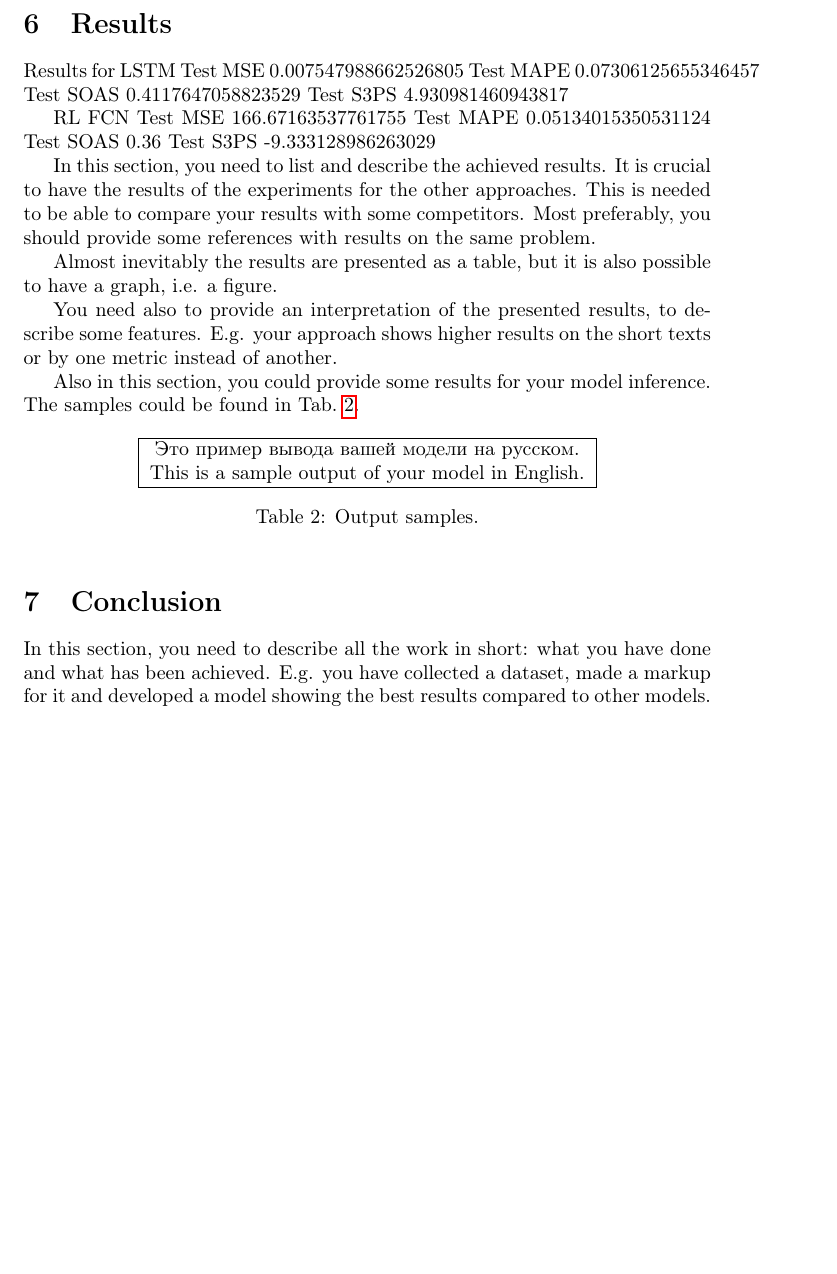
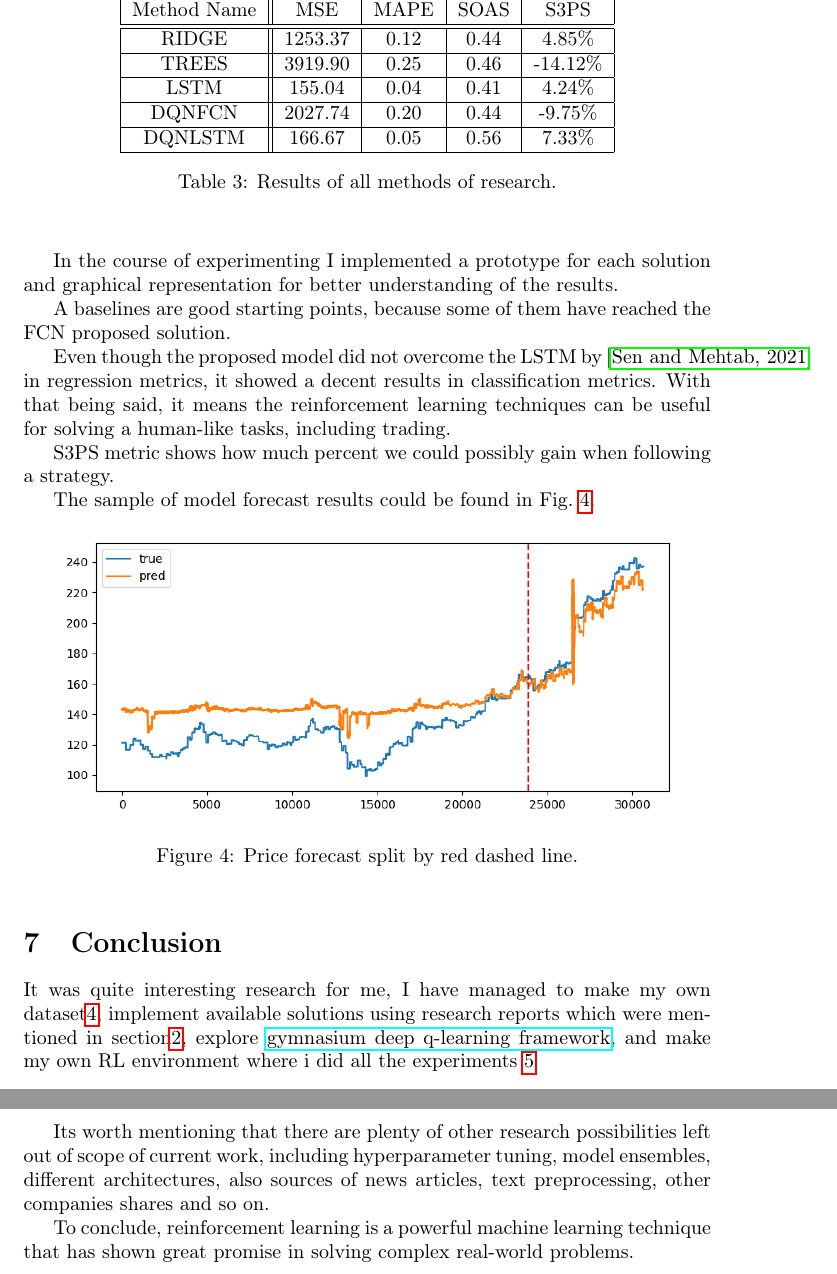
Before and after one commit to irusland/stonks, a LaTeX paper (NLP_Course/main.tex): part of page 10 of 11 before the commit and two parts of pages 10 and 11 of 12 after it, the two joined at a grey line, cut at the place of the change, the shorter picture padded with empty space. Compiled offline with pdfLaTeX.

Commit message:
report final

```diff
--- a/NLP_Course/main.tex
+++ b/NLP_Course/main.tex
@@ -7,7 +7,7 @@
 \usepackage{graphicx}
 \usepackage{hyperref}
 \usepackage{mathtools}
-
+\usepackage{multirow}
 
 \title{STONKS - Stock Market Forecasting Using News Articles With Reinforcement And Sequence Learning}
 \author{Ruslan Sirazhetdinov}
@@ -319,44 +332,59 @@ Another important feature is that you could provide here the description of some
 \section{Results}
 \label{sec:results}
 
-Results for LSTM
-Test MSE 0.007547988662526805
-Test MAPE 0.07306125655346457
-Test SOAS 0.4117647058823529
-Test S3PS 4.930981460943817
+In the Tab. \ref{tab:results} we see that
 
-
-RL FCN
-Test MSE 166.67163537761755
-Test MAPE 0.05134015350531124
-Test SOAS 0.36
-Test S3PS -9.333128986263029
-
-
-In this section, you need to list and describe the achieved results. It is crucial to have the results of the experiments for the other approaches. This is needed to be able to compare your results with some competitors. Most preferably, you should provide some references with results on the same problem.
-
-Almost inevitably the results are presented as a table, but it is also possible to have a graph, i.e. a figure.
-
-You need also to provide an interpretation of the presented results, to describe some features. E.g. your approach shows higher results on the short texts or by one metric instead of another.
-
-Also in this section, you could provide some results for your model inference. The samples could be found in Tab.~\ref{tab:output}.
-
-\begin{table}[!tbh]
-    \centering
-    \begin{tabular}{|c|}
-\hline
-Это пример вывода вашей модели на русском.\\
-This is a sample output of your model in English.
-\\
-\hline
-    \end{tabular}
-    \caption{Output samples.}
-    \label{tab:output}
+\begin{table}[tbh!]
+\begin{center}
+\begin{tabular}{ |c||c|c|c|c|  }
+ \hline
+ \multicolumn{5}{|c|}{Results comparison} \\
+ \hline
+ Method Name & MSE & MAPE & SOAS & S3PS \\
+ \hline
+ \hline
+ RIDGE & 1253.37 & 0.12 & 0.44 & 4.85\% \\
+ \hline
+ TREES & 3919.90 & 0.25 & 0.46 & -14.12\% \\
+ \hline
+ LSTM & 155.04 & 0.04 & 0.41 & 4.24\% \\
+ \hline
+ DQNFCN & 2027.74 & 0.20 & 0.44 & -9.75\% \\
+ \hline
+ DQNLSTM & 166.67 & 0.05 & 0.56 &  7.33\% \\
+ \hline
+\end{tabular}
+\caption{Results of all methods of research.}
+\label{tab:results}
+\end{center}
 \end{table}
 
+In the course of experimenting I implemented a prototype for each solution and graphical representation for better understanding of the results.
+
+A baselines are good starting points, because some of them have reached the FCN proposed solution.
+
+Even though the proposed model did not overcome the LSTM by \cite{Sen_2021} in regression metrics, it showed a decent results in classification metrics.
+With that being said, it means the reinforcement learning techniques can be useful for solving a human-like tasks, including trading.
+
+S3PS metric shows how much percent we could possibly gain when following a strategy.
+
+The sample of model forecast results could be found in Fig.~\ref{fig:forecasts}.
+
+\begin{figure}[!tbh]
+    \centering
+    \includegraphics[width=0.9\linewidth]{forecasts.png}
+    \caption{Price forecast split by red dashed line.}
+    \label{fig:forecasts}
+\end{figure}
+
 \section{Conclusion}
-In this section, you need to describe all the work in short: what you have done and what has been achieved. E.g. you have collected a dataset, made a markup for it and developed a model showing the best results compared to other models.
+It was quite interesting research for me, I have managed to make my own dataset\ref{sec:dataset}, implement available solutions using research reports which were mentioned in section\ref{sec:related}, explore \href{https://pypi.org/project/gymnasium/}{gymnasium deep q-learning framework}, and make my own RL environment where i did all the experiments \ref{sec:experiments}
 
+Its worth mentioning that there are plenty of other research possibilities left out of scope of current work, including hyperparameter tuning, model ensembles, different architectures, also sources of news articles, text preprocessing, other companies shares and so on.
+
+To conclude, reinforcement learning is a powerful machine learning technique that has shown great promise in solving complex real-world problems.
+
+\pagebreak
 \bibliographystyle{apalike}
 \bibliography{lit}
 \end{document}
```
Also changed, not shown: NLP_Course/forecasts.png (added), NLP_Course/main.tex (63 more changed lines).
